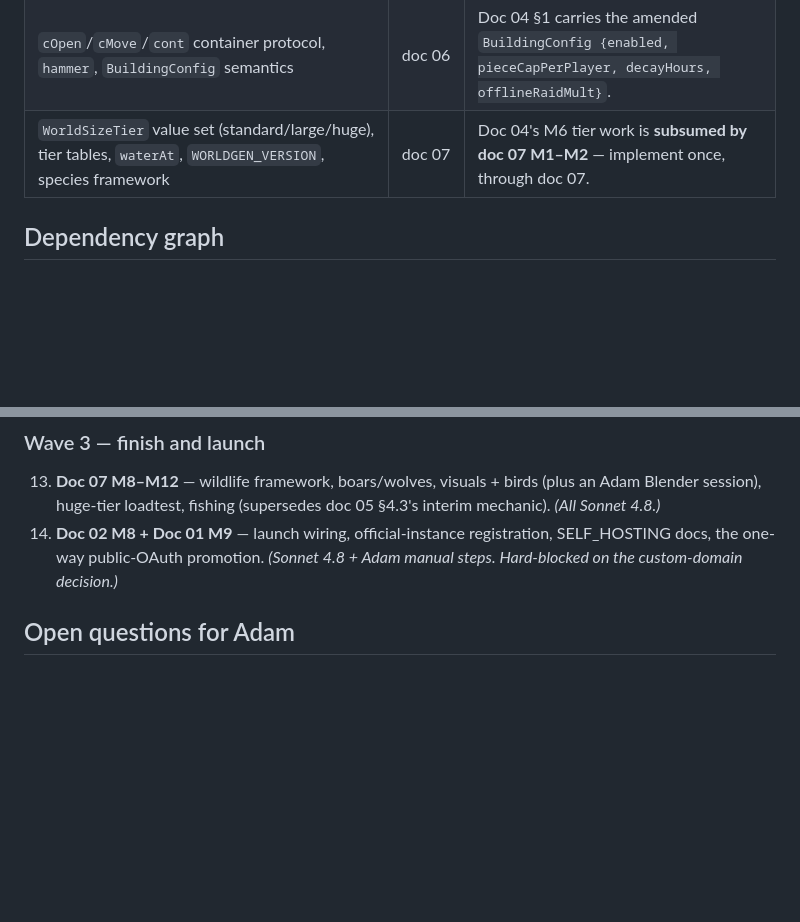
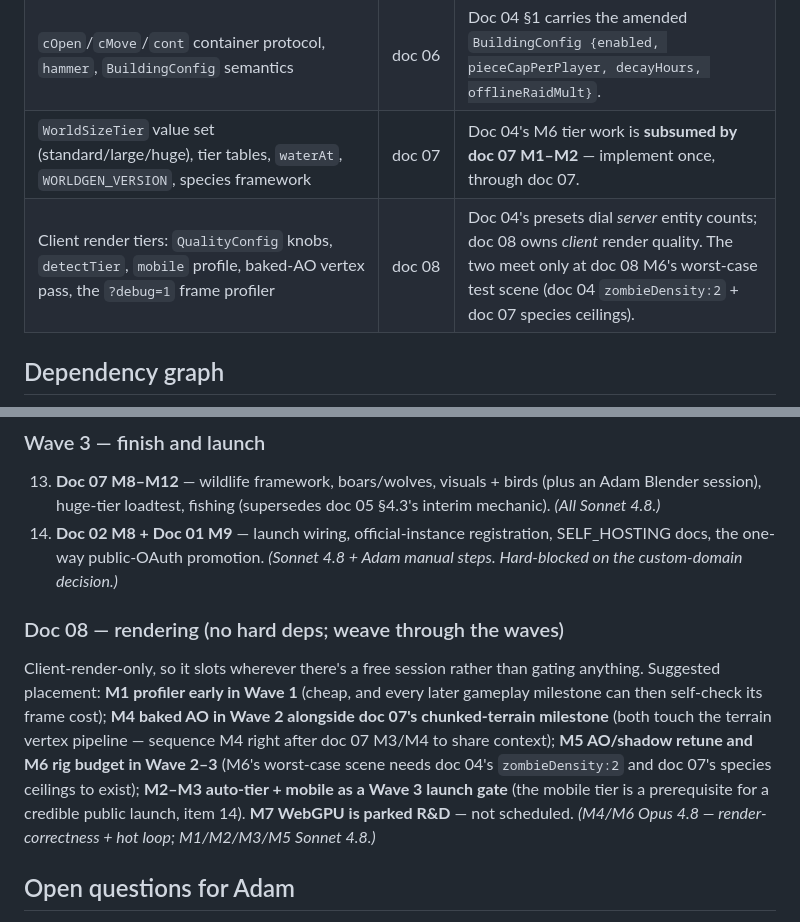
Before and after one commit to overra/worldspring, a Markdown page: docs/plans/README.md, 2 parts joined by grey strips. GitHub-like rendering; blank space fills up the shorter version.

```diff
--- a/docs/plans/README.md
+++ b/docs/plans/README.md
@@ -54,6 +55,7 @@ Parallel-written docs share these names; the owner's definition is binding:
 | `wood`/`scrap` items, tree-gather faucet, fishing/canteen items | doc 05 | Doc 06 consumes them verbatim; doc 07 M12 replaces only doc 05's *interim fishing mechanic*, never the items. |
 | `cOpen`/`cMove`/`cont` container protocol, `hammer`, `BuildingConfig` semantics | doc 06 | Doc 04 §1 carries the amended `BuildingConfig {enabled, pieceCapPerPlayer, decayHours, offlineRaidMult}`. |
 | `WorldSizeTier` value set (standard/large/huge), tier tables, `waterAt`, `WORLDGEN_VERSION`, species framework | doc 07 | Doc 04's M6 tier work is **subsumed by doc 07 M1–M2** — implement once, through doc 07. |
+| Client render tiers: `QualityConfig` knobs, `detectTier`, `mobile` profile, baked-AO vertex pass, the `?debug=1` frame profiler | doc 08 | Doc 04's presets dial *server* entity counts; doc 08 owns *client* render quality. The two meet only at doc 08 M6's worst-case test scene (doc 04 `zombieDensity:2` + doc 07 species ceilings). |
 
 ## Dependency graph
 
@@ -157,6 +191,18 @@ Everything else fans out from here.
 14. **Doc 02 M8 + Doc 01 M9** — launch wiring, official-instance registration,
     SELF_HOSTING docs, the one-way public-OAuth promotion. *(Sonnet 4.8 + Adam manual
     steps. Hard-blocked on the custom-domain decision.)*
+
+### Doc 08 — rendering (no hard deps; weave through the waves)
+
+Client-render-only, so it slots wherever there's a free session rather than gating
+anything. Suggested placement: **M1 profiler early in Wave 1** (cheap, and every later
+gameplay milestone can then self-check its frame cost); **M4 baked AO in Wave 2 alongside
+doc 07's chunked-terrain milestone** (both touch the terrain vertex pipeline — sequence
+M4 right after doc 07 M3/M4 to share context); **M5 AO/shadow retune and M6 rig budget in
+Wave 2–3** (M6's worst-case scene needs doc 04's `zombieDensity:2` and doc 07's species
+ceilings to exist); **M2–M3 auto-tier + mobile as a Wave 3 launch gate** (the mobile tier
+is a prerequisite for a credible public launch, item 14). **M7 WebGPU is parked R&D** —
+not scheduled. *(M4/M6 Opus 4.8 — render-correctness + hot loop; M1/M2/M3/M5 Sonnet 4.8.)*
 
 ## Open questions for Adam
 
```
Also changed, not shown: other parts of docs/plans/README.md (+49 -1 lines), docs/plans/08-rendering-performance.md (added, +329 -0 lines).
